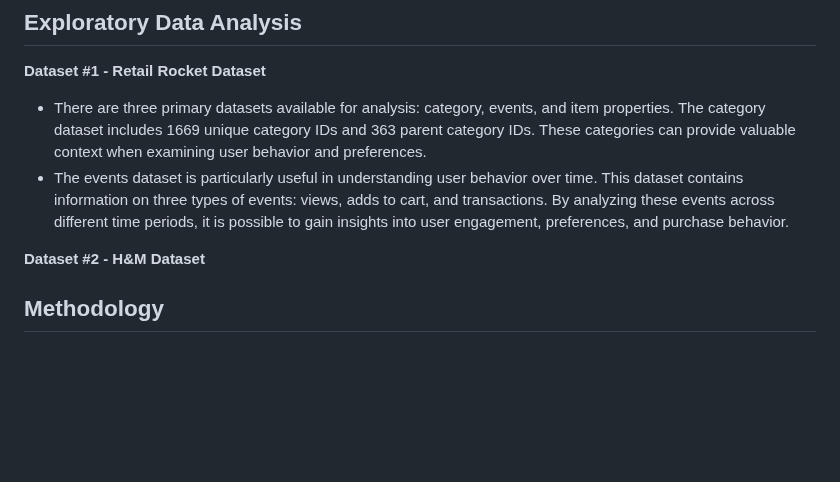
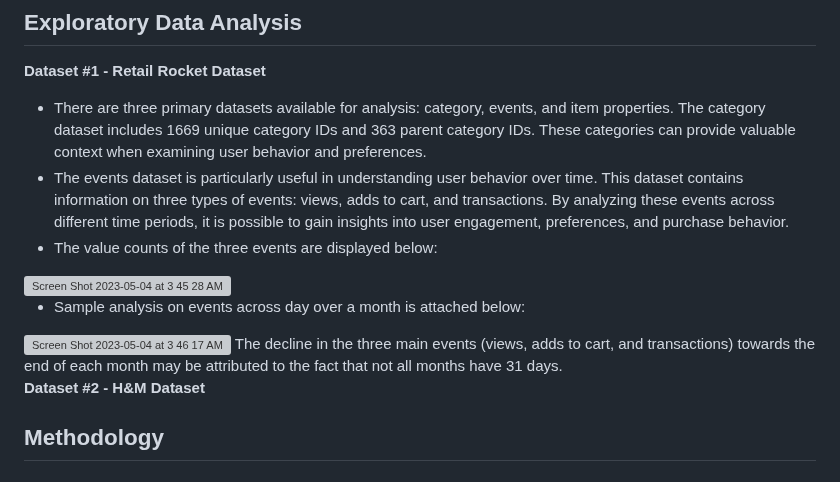
Before and after one commit to belladu0201/Deep_RL_Recommender_System, a Markdown page: README.md, the part around the change. GitHub-like rendering; blank space fills up the shorter version; grey boxes are pictures that could not be loaded.

```diff
--- a/README.md
+++ b/README.md
@@ -33,6 +33,13 @@ The second dataset was from H&M Group. H&M Group is a family of brands and busin
 **Dataset #1 - Retail Rocket Dataset**
 - There are three primary datasets available for analysis: category, events, and item properties. The category dataset includes 1669 unique category IDs and 363 parent category IDs. These categories can provide valuable context when examining user behavior and preferences.
 - The events dataset is particularly useful in understanding user behavior over time. This dataset contains information on three types of events: views, adds to cart, and transactions. By analyzing these events across different time periods, it is possible to gain insights into user engagement, preferences, and purchase behavior.
+- The value counts of the three events are displayed below:
+<img width="892" alt="Screen Shot 2023-05-04 at 3 45 28 AM" src="https://user-images.githubusercontent.com/60382493/236141624-bc0be8d5-6cf8-4c2c-a750-0e02ab73608e.png">
+
+- Sample analysis on events across day over a month is attached below:
+<img width="898" alt="Screen Shot 2023-05-04 at 3 46 17 AM" src="https://user-images.githubusercontent.com/60382493/236141805-bf9b7c54-c260-44cf-a42e-83b88ec1f972.png">
+The decline in the three main events (views, adds to cart, and transactions) towards the end of each month may be attributed to the fact that not all months have 31 days.
+
 
 **Dataset #2 - H&M Dataset**
 
```
